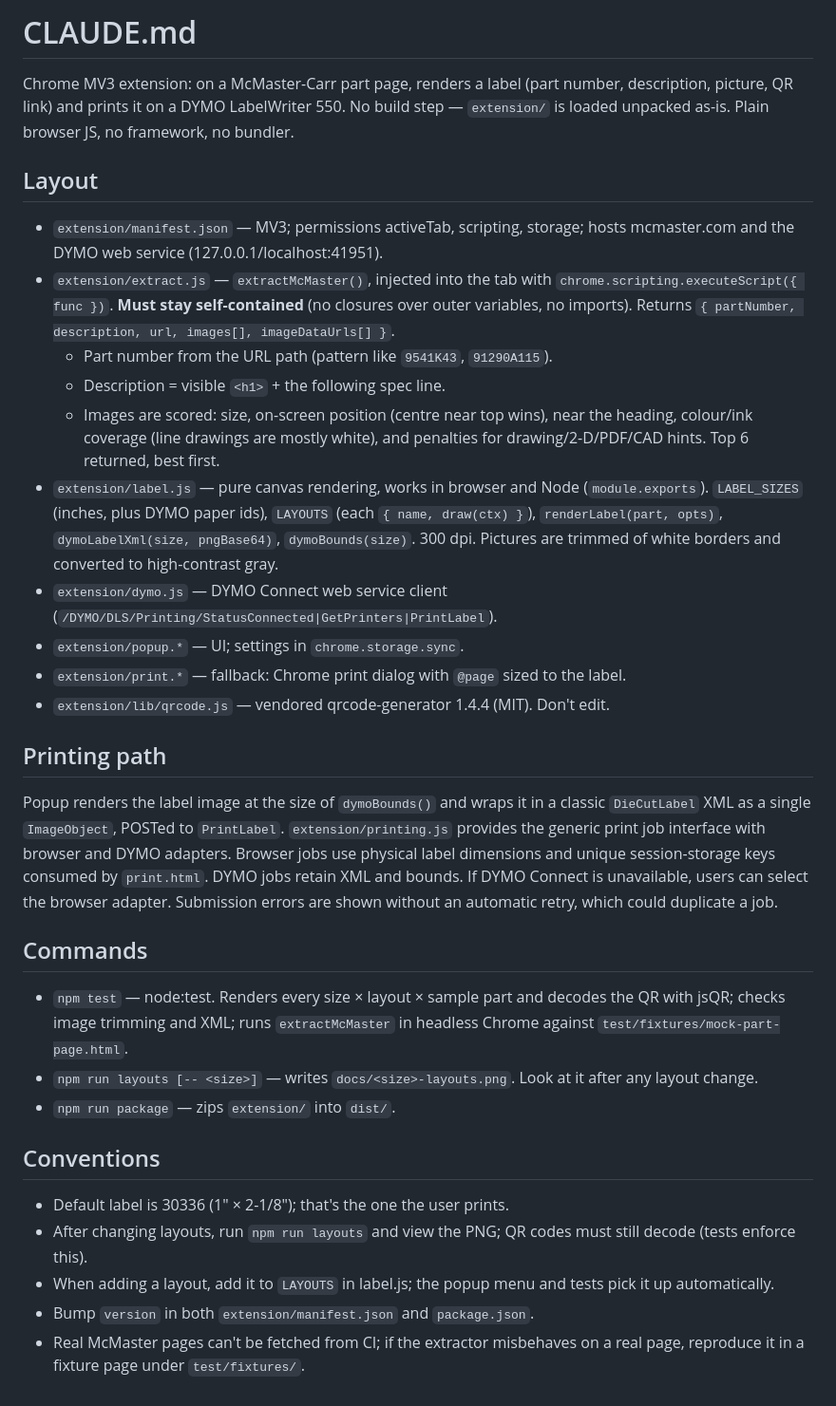
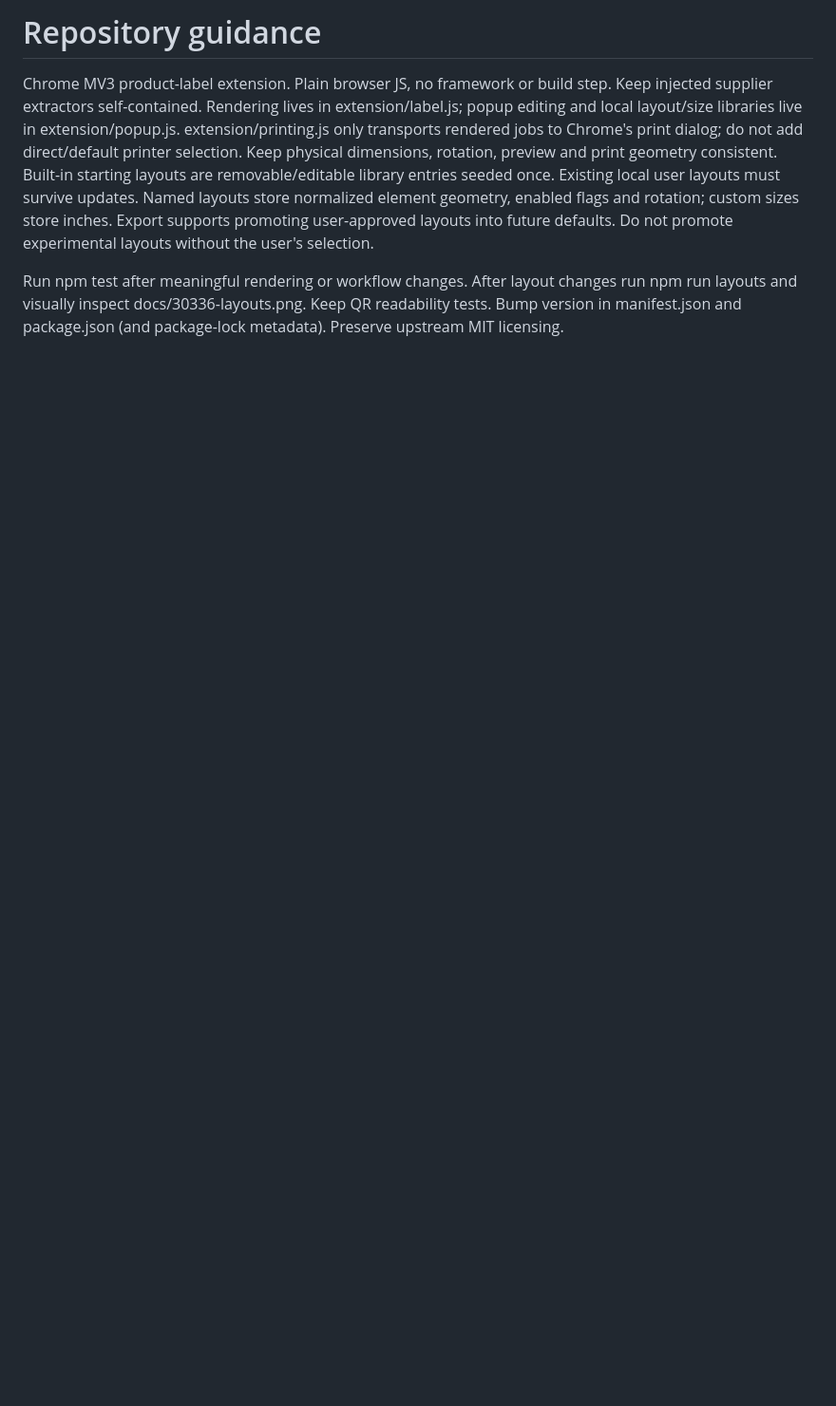
Before and after one commit to Retrovending/McMaster-Carr-Printer-App, a Markdown page: CLAUDE.md, the part around the change. Shown: that part at 95% size. Rendered like a GitHub page; blank space fills up the shorter version.

```diff
--- a/CLAUDE.md
+++ b/CLAUDE.md
@@ -1,56 +1,5 @@
-# CLAUDE.md
+# Repository guidance
 
-Chrome MV3 extension: on a McMaster-Carr part page, renders a label (part
-number, description, picture, QR link) and prints it on a DYMO LabelWriter 550.
-No build step — `extension/` is loaded unpacked as-is. Plain browser JS, no
-framework, no bundler.
+Chrome MV3 product-label extension. Plain browser JS, no framework or build step. Keep injected supplier extractors self-contained. Rendering lives in extension/label.js; popup editing and local layout/size libraries live in extension/popup.js. extension/printing.js only transports rendered jobs to Chrome's print dialog; do not add direct/default printer selection. Keep physical dimensions, rotation, preview and print geometry consistent. Built-in starting layouts are removable/editable library entries seeded once. Existing local user layouts must survive updates. Named layouts store normalized element geometry, enabled flags and rotation; custom sizes store inches. Export supports promoting user-approved layouts into future defaults. Do not promote experimental layouts without the user's selection.
 
-## Layout
-- `extension/manifest.json` — MV3; permissions activeTab, scripting, storage;
-  hosts mcmaster.com and the DYMO web service (127.0.0.1/localhost:41951).
-- `extension/extract.js` — `extractMcMaster()`, injected into the tab with
-  `chrome.scripting.executeScript({ func })`. **Must stay self-contained** (no
-  closures over outer variables, no imports). Returns
-  `{ partNumber, description, url, images[], imageDataUrls[] }`.
-  - Part number from the URL path (pattern like `9541K43`, `91290A115`).
-  - Description = visible `<h1>` + the following spec line.
-  - Images are scored: size, on-screen position (centre near top wins),
-    near the heading, colour/ink coverage (line drawings are mostly white),
-    and penalties for drawing/2-D/PDF/CAD hints. Top 6 returned, best first.
-- `extension/label.js` — pure canvas rendering, works in browser and Node
-  (`module.exports`). `LABEL_SIZES` (inches, plus DYMO paper ids),
-  `LAYOUTS` (each `{ name, draw(ctx) }`), `renderLabel(part, opts)`,
-  `dymoLabelXml(size, pngBase64)`, `dymoBounds(size)`. 300 dpi.
-  Pictures are trimmed of white borders and converted to high-contrast gray.
-- `extension/dymo.js` — DYMO Connect web service client
-  (`/DYMO/DLS/Printing/StatusConnected|GetPrinters|PrintLabel`).
-- `extension/popup.*` — UI; settings in `chrome.storage.sync`.
-- `extension/print.*` — fallback: Chrome print dialog with `@page` sized to the label.
-- `extension/lib/qrcode.js` — vendored qrcode-generator 1.4.4 (MIT). Don't edit.
-
-## Printing path
-Popup renders the label image at the size of `dymoBounds()` and wraps it in a
-classic `DieCutLabel` XML as a single `ImageObject`, POSTed to `PrintLabel`.
-`extension/printing.js` provides the generic print job interface with browser
-and DYMO adapters. Browser jobs use physical label dimensions and unique
-session-storage keys consumed by `print.html`. DYMO jobs retain XML and bounds.
-If DYMO Connect is unavailable, users can select the browser adapter. Submission
-errors are shown without an automatic retry, which could duplicate a job.
-
-## Commands
-- `npm test` — node:test. Renders every size × layout × sample part and
-  decodes the QR with jsQR; checks image trimming and XML; runs
-  `extractMcMaster` in headless Chrome against `test/fixtures/mock-part-page.html`.
-- `npm run layouts [-- <size>]` — writes `docs/<size>-layouts.png`. Look at it
-  after any layout change.
-- `npm run package` — zips `extension/` into `dist/`.
-
-## Conventions
-- Default label is 30336 (1" × 2-1/8"); that's the one the user prints.
-- After changing layouts, run `npm run layouts` and view the PNG; QR codes
-  must still decode (tests enforce this).
-- When adding a layout, add it to `LAYOUTS` in label.js; the popup menu and
-  tests pick it up automatically.
-- Bump `version` in both `extension/manifest.json` and `package.json`.
-- Real McMaster pages can't be fetched from CI; if the extractor misbehaves
-  on a real page, reproduce it in a fixture page under `test/fixtures/`.
+Run npm test after meaningful rendering or workflow changes. After layout changes run npm run layouts and visually inspect docs/30336-layouts.png. Keep QR readability tests. Bump version in manifest.json and package.json (and package-lock metadata). Preserve upstream MIT licensing.
```
Also changed, not shown: README.md (+18 -64 lines), docs/30336-layouts.png, 17 other files.
